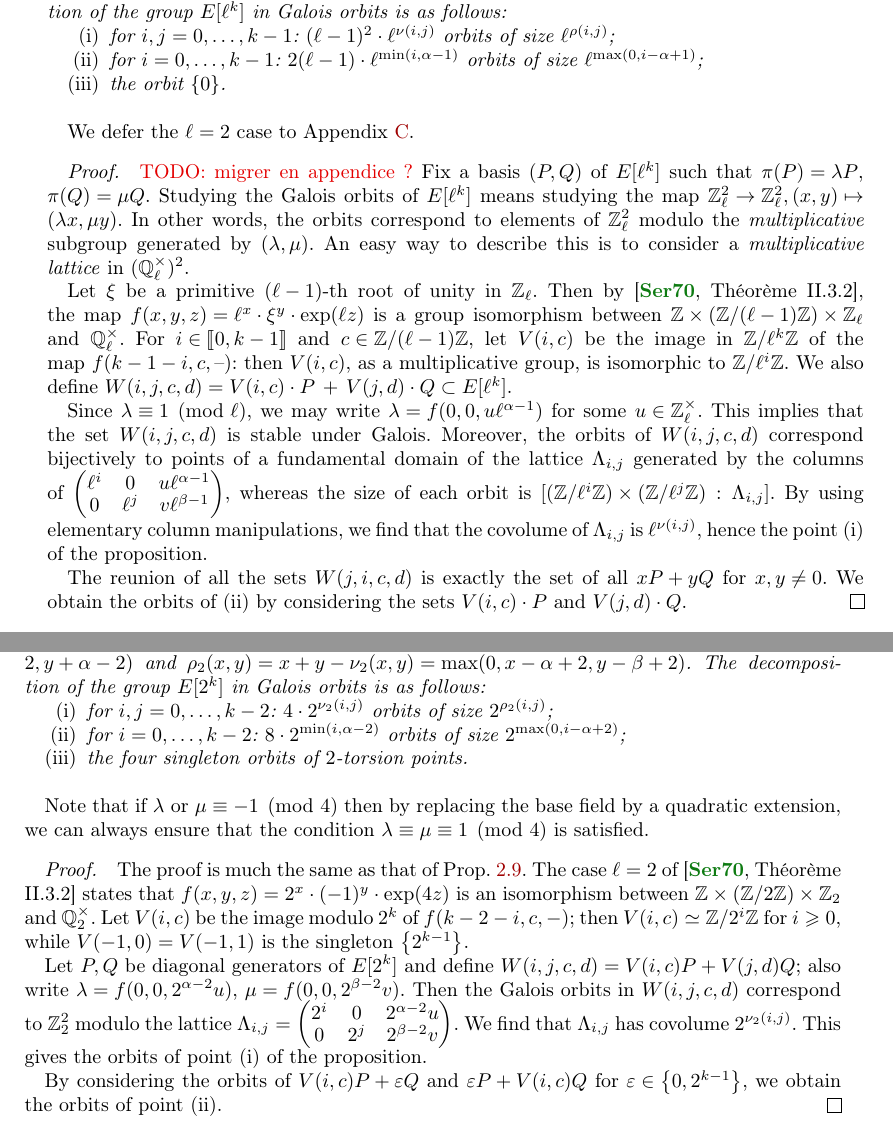
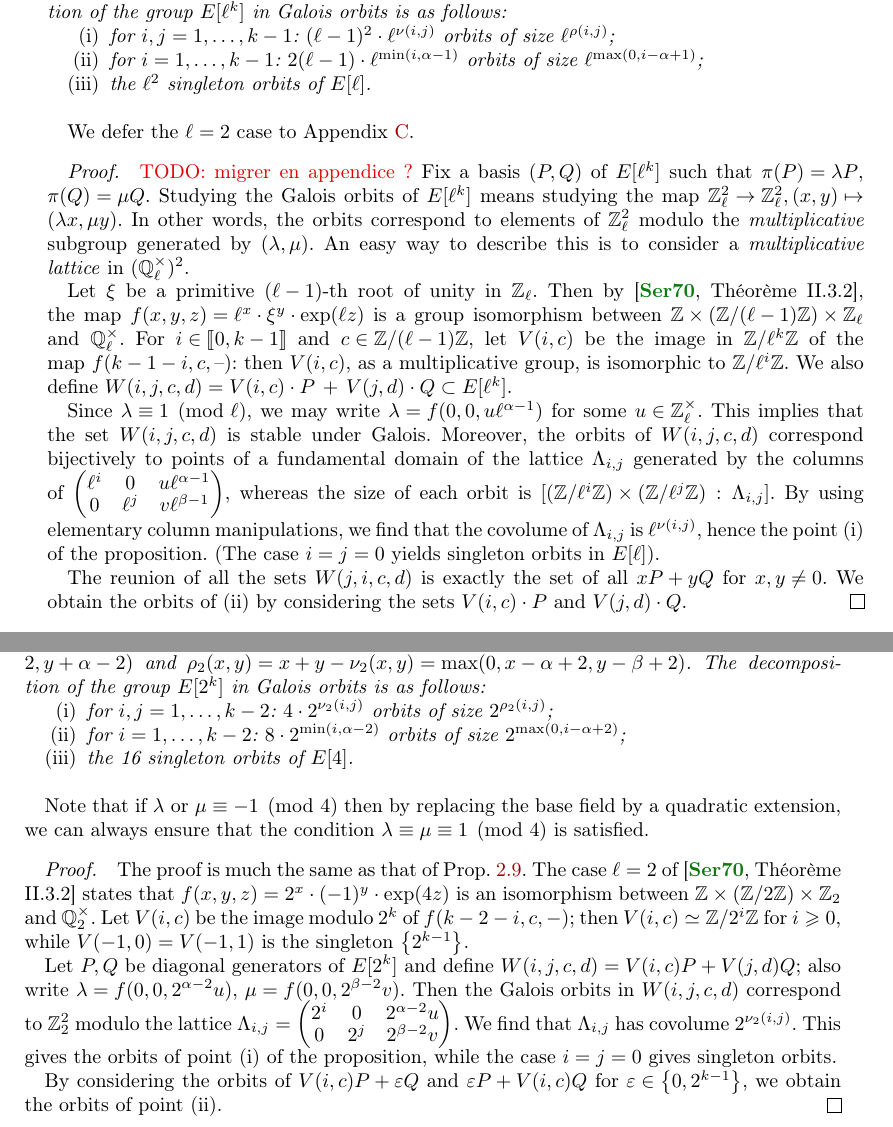
Before and after one commit to Hugounenq-Cyril/Two_curves_on_a_volcano, a LaTeX document (explicit-isogenies.tex): two parts of pages 7 and 16 of 16, joined at a grey line, cut so that both start at the same text. Compiled offline with pdfLaTeX; a LaTeX package or settings file that is missing is left out.

Commit message:
mineure, précisé le comptage d'orbites

```diff
--- a/explicit-isogenies.tex
+++ b/explicit-isogenies.tex
@@ -681,11 +681,11 @@ Write~$ν(x, y) = \min (x+y, x+β-1, y+α-1)$
 and~$ρ(x, y) = x+y - ν(x, y) = \max (0, x-α+1, y-β+1)$.
 The decomposition of the group~$E[ℓ^k]$ in Galois orbits is as follows:
 \begin{enumerate}
-\item for~$i, j = 0, …, k-1$:
+\item for~$i, j = 1, …, k-1$:
 $(ℓ-1)^2 · ℓ^{ν(i,j)}$ orbits of size~$ℓ^{ρ(i,j)}$;
-\item for~$i = 0, …, k-1$:
+\item for~$i = 1, …, k-1$:
 $2 (ℓ-1) · ℓ^{\min (i, α-1)}$ orbits of size~$ℓ^{\max (0, i-α+1)}$;
-\item the orbit~$\acco{0}$.
+\item the $ℓ^2$ singleton orbits of~$E[ℓ]$.
 % \item \todo{le cas où $ℓ=2$}
 \end{enumerate}
 \end{prop}
@@ -718,6 +718,7 @@ whereas the size of each orbit is~$[(ℤ/ℓ^i ℤ)×(ℤ/ℓ^j ℤ)\::\: Λ_{i,
 By using elementary column manipulations,
 we find that the covolume of~$Λ_{i,j}$ is~$ℓ^{ν(i,j)}$,
 hence the point~(i) of the proposition.
+(The case~$i = j = 0$ yields singleton orbits in~$E[ℓ]$).
 
 The reunion of all the sets~$W(j,i,c,d)$
 is exactly the set of all~$x P + y Q$ for~$x, y ≠ 0$.
@@ -1387,11 +1387,11 @@ Write~$ν_2(x, y) = \min (x+y, x+β-2, y+α-2)$
 and~$ρ_2(x, y) = x+y - ν_2(x, y) = \max (0, x-α+2, y-β+2)$.
 The decomposition of the group~$E[2^k]$ in Galois orbits is as follows:
 \begin{enumerate}
-\item for~$i, j = 0, …, k-2$:
+\item for~$i, j = 1, …, k-2$:
 $4 · 2^{ν_2(i,j)}$ orbits of size~$2^{ρ_2(i,j)}$;
-\item for~$i = 0, …, k-2$:
+\item for~$i = 1, …, k-2$:
 $8 · 2^{\min (i, α-2)}$ orbits of size~$2^{\max (0, i-α+2)}$;
-\item the four singleton orbits of $2$-torsion points.
+\item the 16 singleton orbits of~$E[4]$.
 \end{enumerate}
 \end{prop}
 Note that if $λ$ or~$μ ≡ -1 \pmod{4}$ then
@@ -1413,7 +1413,8 @@ also write~$λ = f(0,0,2^{α-2} u)$, $μ = f(0,0,2^{β-2} v)$.
 Then the Galois orbits in~$W(i,j,c,d)$ correspond to $ℤ_2^2$ modulo
 the lattice~$Λ_{i,j} = \smat{2^{i}&0&2^{α-2} u\\0&2^{j}&2^{β-2} v}$.
 We find that $Λ_{i,j}$ has covolume~$2^{ν_2(i,j)}$.
-This gives the orbits of point~(i) of the proposition.
+This gives the orbits of point~(i) of the proposition,
+while the case~$i = j = 0$ gives singleton orbits.
 
 By considering the orbits of~$V(i,c) P + ε Q$ and~$ε P + V(i,c) Q$
 for~$ε ∈ \acco{0, 2^{k-1}}$, we obtain the orbits
```
Also changed, not shown: explicit-isogenies.tex (1 more changed lines).
